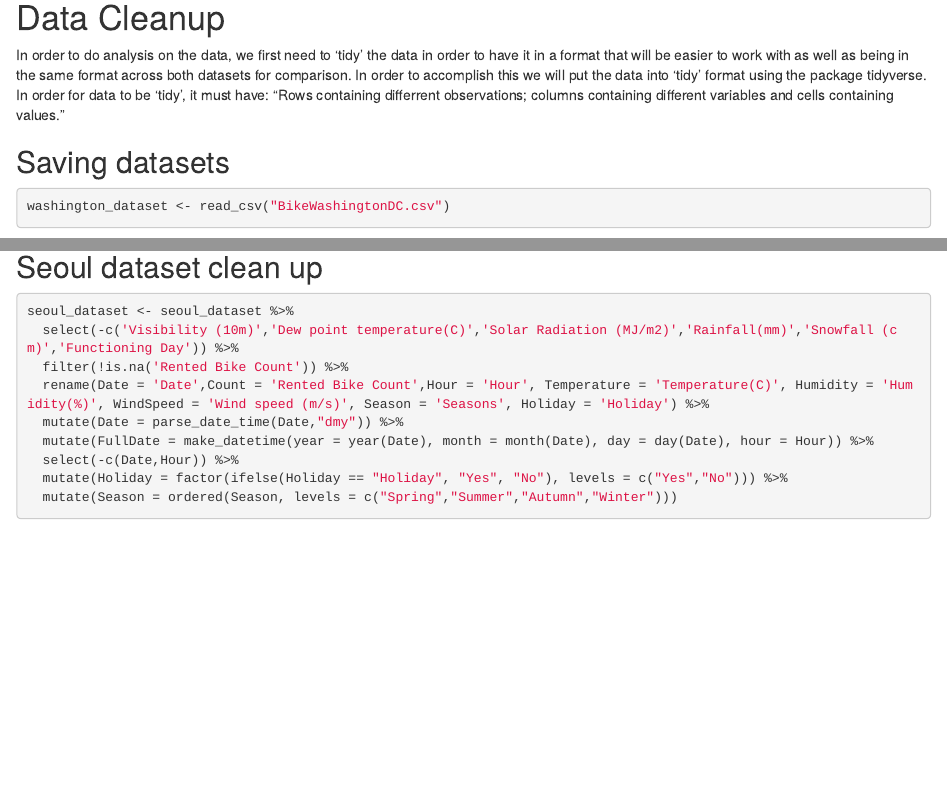
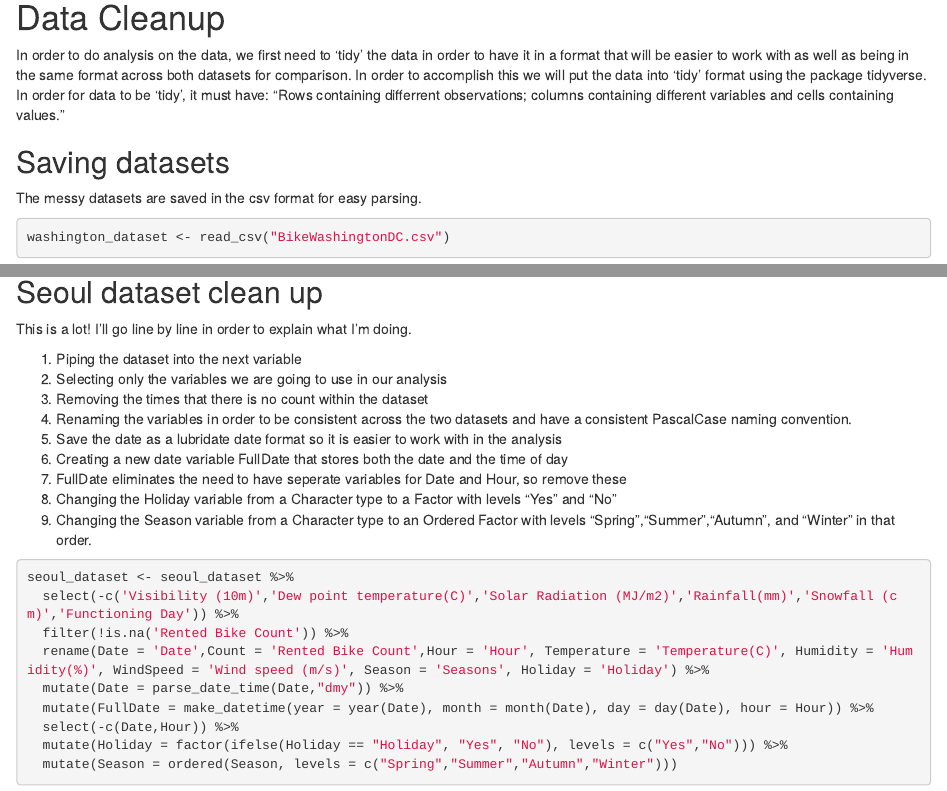
Before and after one commit to mcoudert2000/MT5763_1_180018876, an R Markdown document (MT5763_1_180018876.Rmd): the page in a window 1100 px wide, from 780 px down, and a second part further down, joined at a grey line. Rendered offline with R 4.5, knitr and Pandoc, with nearby package versions; some code elsewhere in the file could not run offline.

Commit message:
Added explainer for the Seoul Dataset

````diff
--- a/MT5763_1_180018876.Rmd
+++ b/MT5763_1_180018876.Rmd
@@ -29,12 +29,24 @@ In order to do analysis on the data, we first need to 'tidy' the data in order t
 
 
 ## Saving datasets
+The messy datasets are saved in the csv format for easy parsing.
 ```{r datasets, message = FALSE, warning = FALSE, results = FALSE}
 washington_dataset <- read_csv("BikeWashingtonDC.csv")
 seoul_dataset <- read_csv("BikeSeoul.csv")
 ```
 
 ## Seoul dataset clean up
+This is a lot! I'll go line by line in order to explain what I'm doing.
+
+1. Piping the dataset into the next variable
+2. Selecting only the variables we are going to use in our analysis
+3. Removing the times that there is no count within the dataset
+4. Renaming the variables in order to be consistent across the two datasets and have a consistent PascalCase naming convention.
+5. Save the date as a lubridate date format so it is easier to work with in the analysis
+6. Creating a new date variable FullDate that stores both the date and the time of day
+7. FullDate eliminates the need to have seperate variables for Date and Hour, so remove these
+8. Changing the Holiday variable from a Character type to a Factor with levels "Yes" and "No"
+9. Changing the Season variable from a Character type to an Ordered Factor with levels "Spring","Summer","Autumn", and "Winter" in that order.
 ```{r seoul_dataset}
 seoul_dataset <- seoul_dataset %>%
   select(-c('Visibility (10m)','Dew point temperature(C)','Solar Radiation (MJ/m2)','Rainfall(mm)','Snowfall (cm)','Functioning Day')) %>%
````
